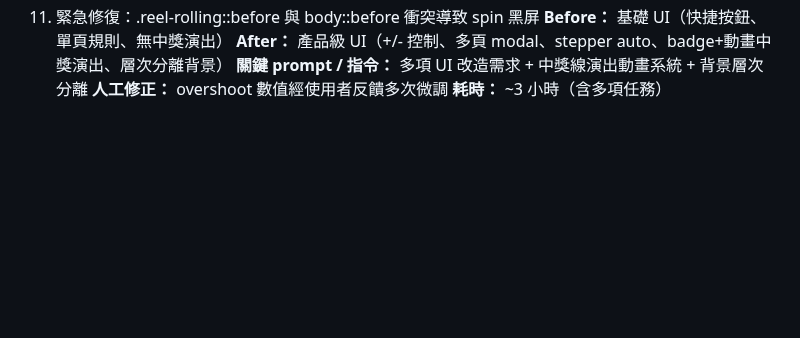
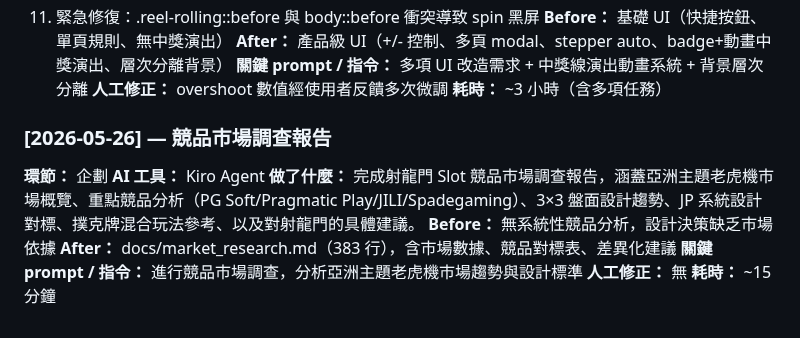
Before and after one commit to igs-chuyuhuang/dragon-gate-slot, a Markdown page: docs/dev_log/企劃-qa-t82.md, the part around the change. GitHub-like rendering; blank space fills up the shorter version.

Commit message:
dev_log：5/26 競品市場調查報告

```diff
--- a/docs/dev_log/企劃-qa-t82.md
+++ b/docs/dev_log/企劃-qa-t82.md
@@ -114,3 +114,14 @@
 **關鍵 prompt / 指令：** 多項 UI 改造需求 + 中獎線演出動畫系統 + 背景層次分離
 **人工修正：** overshoot 數值經使用者反饋多次微調
 **耗時：** ~3 小時（含多項任務）
+
+### [2026-05-26] — 競品市場調查報告
+
+**環節：** 企劃
+**AI 工具：** Kiro Agent
+**做了什麼：** 完成射龍門 Slot 競品市場調查報告，涵蓋亞洲主題老虎機市場概覽、重點競品分析（PG Soft/Pragmatic Play/JILI/Spadegaming）、3×3 盤面設計趨勢、JP 系統設計對標、撲克牌混合玩法參考、以及對射龍門的具體建議。
+**Before：** 無系統性競品分析，設計決策缺乏市場依據
+**After：** docs/market_research.md（383 行），含市場數據、競品對標表、差異化建議
+**關鍵 prompt / 指令：** 進行競品市場調查，分析亞洲主題老虎機市場趨勢與設計標準
+**人工修正：** 無
+**耗時：** ~15 分鐘
```
